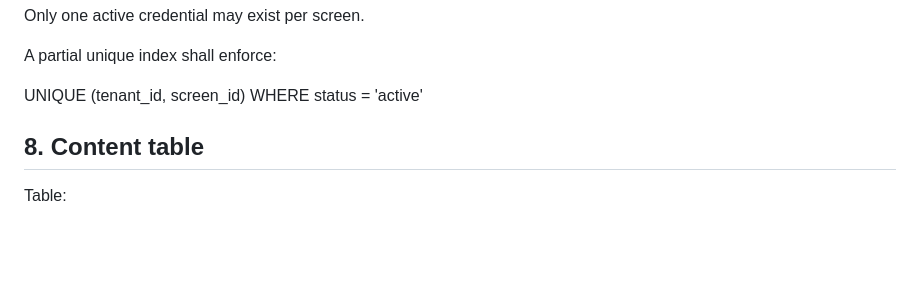
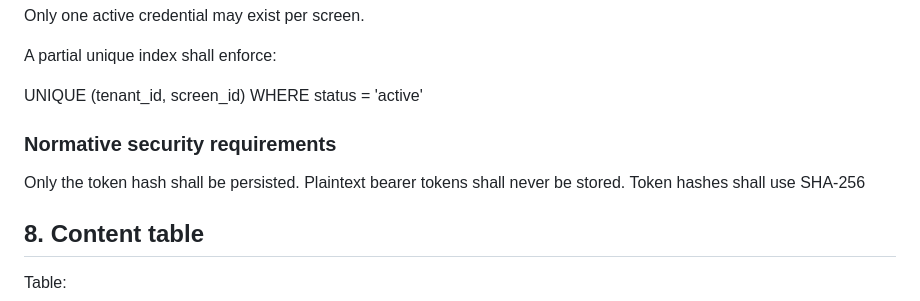
Before and after one commit to rudolphssgmbh-svg/RS-OS, a Markdown page: specifications/signage/RSOS-DS-001-signage-schema-decision-record.md, the part around the change. Rendered like a GitHub page; blank space fills up the shorter version.

Commit message:
RSOS-DS-001 clarify signage security requirements

```diff
--- a/specifications/signage/RSOS-DS-001-signage-schema-decision-record.md
+++ b/specifications/signage/RSOS-DS-001-signage-schema-decision-record.md
@@ -194,6 +194,13 @@ Only one active credential may exist per screen.
 A partial unique index shall enforce:
 
 UNIQUE (tenant_id, screen_id) WHERE status = 'active'
+
+
+### Normative security requirements
+
+Only the token hash shall be persisted.
+Plaintext bearer tokens shall never be stored.
+Token hashes shall use SHA-256
 
 ## 8. Content table
 
```
